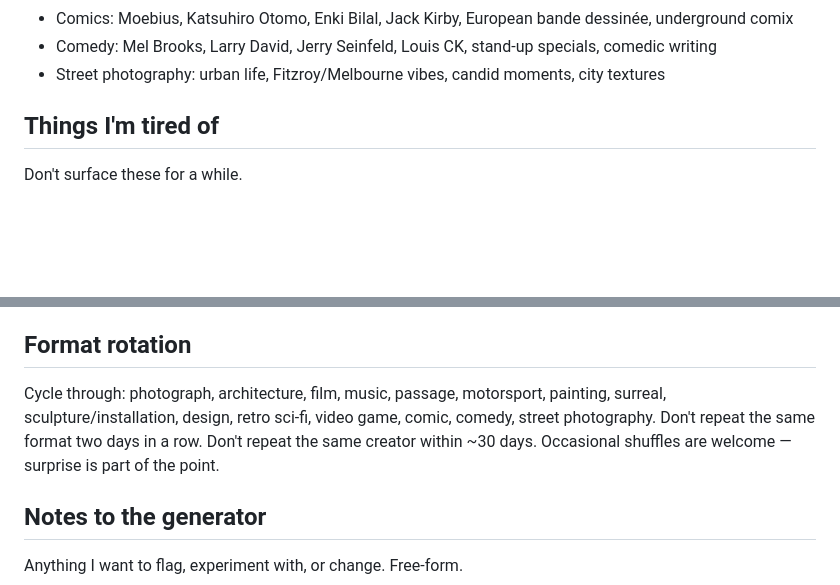
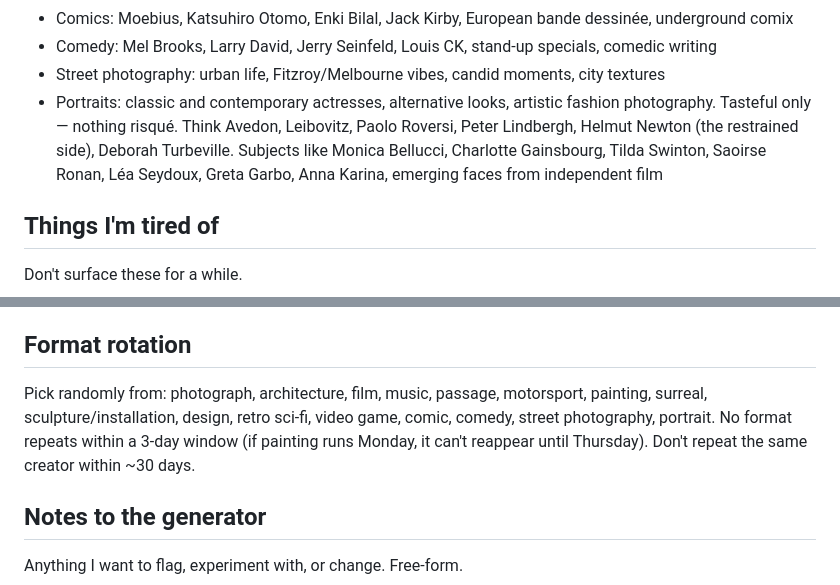
Before and after one commit to campezzi/morning-inspiration, a Markdown page: CLAUDE.md, 2 parts joined by grey strips. Rendered like a GitHub page; blank space fills up the shorter version.

Commit message:
add portraits category, switch to random format selection with 3-day cooldown
Co-Authored-By: Claude Opus 4.6 (1M context) <noreply@anthropic.com>

```diff
--- a/CLAUDE.md
+++ b/CLAUDE.md
@@ -22,6 +22,7 @@ Mix in contemporary and living artists alongside the classics. I want to stay co
 - Comics: Moebius, Katsuhiro Otomo, Enki Bilal, Jack Kirby, European bande dessinée, underground comix
 - Comedy: Mel Brooks, Larry David, Jerry Seinfeld, Louis CK, stand-up specials, comedic writing
 - Street photography: urban life, Fitzroy/Melbourne vibes, candid moments, city textures
+- Portraits: classic and contemporary actresses, alternative looks, artistic fashion photography. Tasteful only — nothing risqué. Think Avedon, Leibovitz, Paolo Roversi, Peter Lindbergh, Helmut Newton (the restrained side), Deborah Turbeville. Subjects like Monica Bellucci, Charlotte Gainsbourg, Tilda Swinton, Saoirse Ronan, Léa Seydoux, Greta Garbo, Anna Karina, emerging faces from independent film
 
 ## Things I'm tired of
 Don't surface these for a while.
@@ -42,7 +43,7 @@ If anything here fits the next slot, prioritize it.
 - It's fine to be quiet, slow, and to leave things unresolved
 
 ## Format rotation
-Cycle through: photograph, architecture, film, music, passage, motorsport, painting, surreal, sculpture/installation, design, retro sci-fi, video game, comic, comedy, street photography. Don't repeat the same format two days in a row. Don't repeat the same creator within ~30 days. Occasional shuffles are welcome — surprise is part of the point.
+Pick randomly from: photograph, architecture, film, music, passage, motorsport, painting, surreal, sculpture/installation, design, retro sci-fi, video game, comic, comedy, street photography, portrait. No format repeats within a 3-day window (if painting runs Monday, it can't reappear until Thursday). Don't repeat the same creator within ~30 days.
 
 ## Notes to the generator
 Anything I want to flag, experiment with, or change. Free-form.
```
